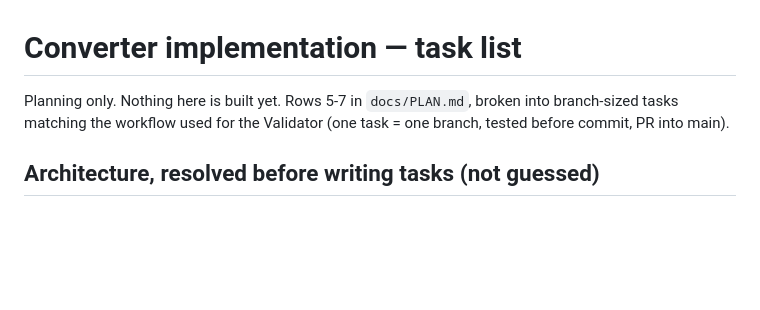
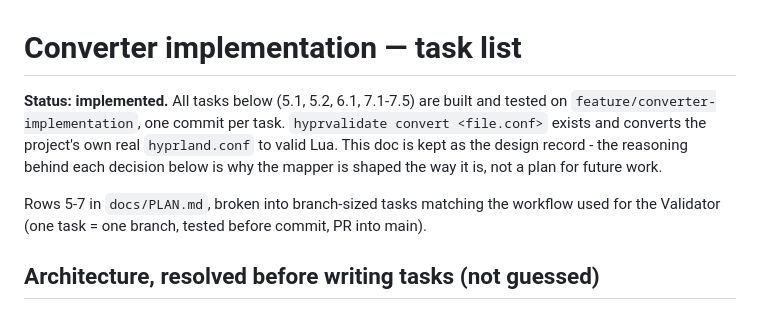
Before and after one commit to Paritsingla7/hyprvalidate, a Markdown page: docs/CONVERTER_PLAN.md, the part around the change. Rendered like a GitHub page; blank space fills up the shorter version.

Commit message:
docs: mark converter rows 5-7 and CONVERTER_PLAN.md as done
Implementation landed across the preceding commits on this branch.

```diff
--- a/docs/CONVERTER_PLAN.md
+++ b/docs/CONVERTER_PLAN.md
@@ -1,8 +1,15 @@
 # Converter implementation — task list
 
-Planning only. Nothing here is built yet. Rows 5-7 in `docs/PLAN.md`,
-broken into branch-sized tasks matching the workflow used for the
-Validator (one task = one branch, tested before commit, PR into main).
+**Status: implemented.** All tasks below (5.1, 5.2, 6.1, 7.1-7.5) are
+built and tested on `feature/converter-implementation`, one commit per
+task. `hyprvalidate convert <file.conf>` exists and converts the
+project's own real `hyprland.conf` to valid Lua. This doc is kept as the
+design record - the reasoning behind each decision below is why the
+mapper is shaped the way it is, not a plan for future work.
+
+Rows 5-7 in `docs/PLAN.md`, broken into branch-sized tasks matching the
+workflow used for the Validator (one task = one branch, tested before
+commit, PR into main).
 
 ## Architecture, resolved before writing tasks (not guessed)
 
```
Also changed, not shown: docs/PLAN.md (+3 -3 lines).
